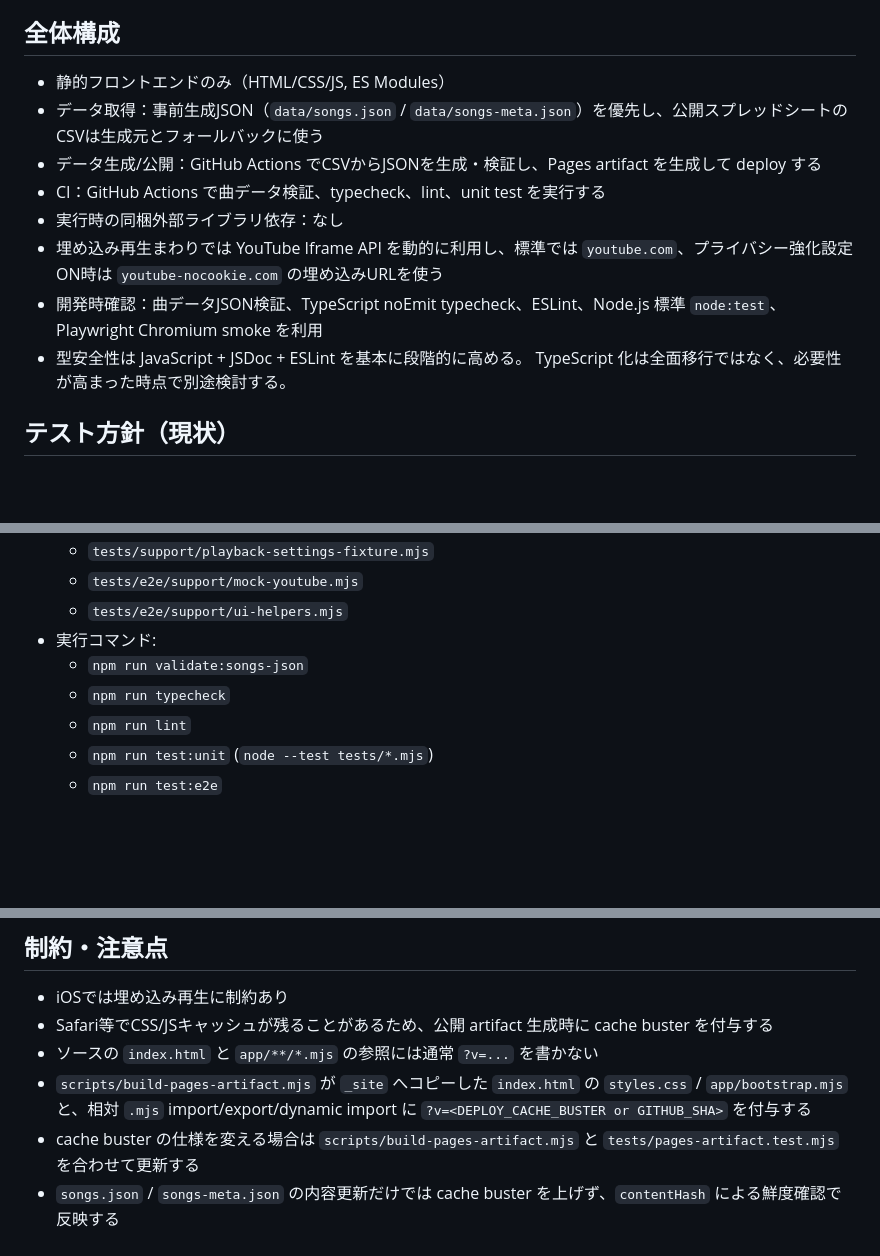
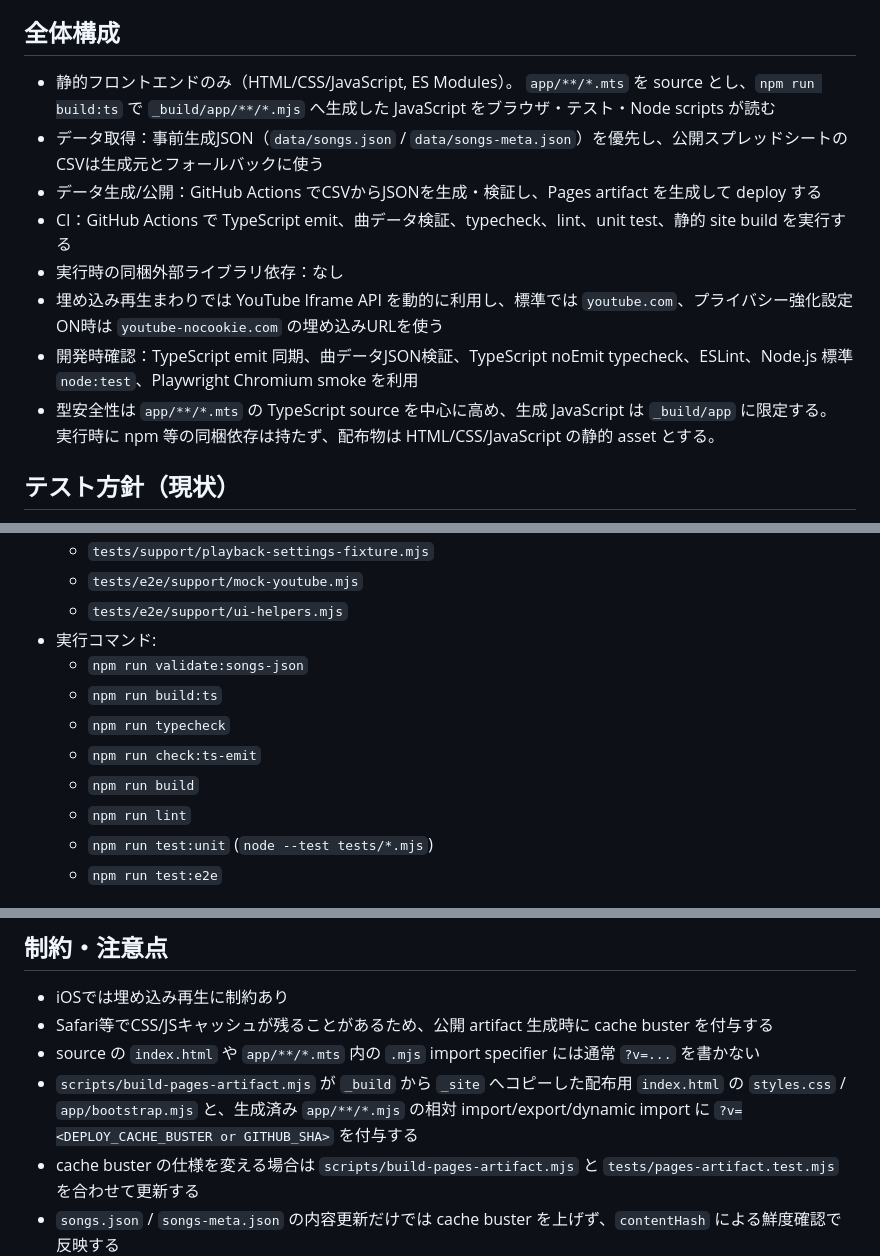
Before and after one commit to an-oa/devel-knksongs, a Markdown page: DESIGN.md, 3 parts joined by grey strips. Drawn GitHub-style; blank space fills up the shorter version.

Commit message:
docs: update TypeScript migration guidance
- AGENTS.md に commit message file の使い方を追記し、
  git commit -F で本文の空行を保つ手順を明確にした。
- DESIGN.md と WORKFLOW.md を TypeScript emit と _build/_site の流れに合わせ、
  source と生成物の責務を更新した。

```diff
--- a/DESIGN.md
+++ b/DESIGN.md
@@ -8,15 +8,16 @@
 - PC/スマホの両方から利用するユーザー
 
 ## 全体構成
-- 静的フロントエンドのみ（HTML/CSS/JS, ES Modules）
+- 静的フロントエンドのみ（HTML/CSS/JavaScript, ES Modules）。
+  `app/**/*.mts` を source とし、`npm run build:ts` で `_build/app/**/*.mjs` へ生成した JavaScript をブラウザ・テスト・Node scripts が読む
 - データ取得：事前生成JSON（`data/songs.json` / `data/songs-meta.json`）を優先し、公開スプレッドシートのCSVは生成元とフォールバックに使う
 - データ生成/公開：GitHub Actions でCSVからJSONを生成・検証し、Pages artifact を生成して deploy する
-- CI：GitHub Actions で曲データ検証、typecheck、lint、unit test を実行する
+- CI：GitHub Actions で TypeScript emit、曲データ検証、typecheck、lint、unit test、静的 site build を実行する
 - 実行時の同梱外部ライブラリ依存：なし
 - 埋め込み再生まわりでは YouTube Iframe API を動的に利用し、標準では `youtube.com`、プライバシー強化設定ON時は `youtube-nocookie.com` の埋め込みURLを使う
-- 開発時確認：曲データJSON検証、TypeScript noEmit typecheck、ESLint、Node.js 標準 `node:test`、Playwright Chromium smoke を利用
-- 型安全性は JavaScript + JSDoc + ESLint を基本に段階的に高める。
-  TypeScript 化は全面移行ではなく、必要性が高まった時点で別途検討する。
+- 開発時確認：TypeScript emit 同期、曲データJSON検証、TypeScript noEmit typecheck、ESLint、Node.js 標準 `node:test`、Playwright Chromium smoke を利用
+- 型安全性は `app/**/*.mts` の TypeScript source を中心に高め、生成 JavaScript は `_build/app` に限定する。
+  実行時に npm 等の同梱依存は持たず、配布物は HTML/CSS/JavaScript の静的 asset とする。
 
 ## テスト方針（現状）
 - 対象: 検索ロジック、日付フィルタ、ブックマーク検索、描画/再生/保存/サイドバーまわりの回帰
@@ -73,7 +74,10 @@
   - `tests/e2e/support/ui-helpers.mjs`
 - 実行コマンド:
   - `npm run validate:songs-json`
+  - `npm run build:ts`
   - `npm run typecheck`
+  - `npm run check:ts-emit`
+  - `npm run build`
   - `npm run lint`
   - `npm run test:unit` (`node --test tests/*.mjs`)
   - `npm run test:e2e`
@@ -321,8 +325,10 @@ IndexedDB保存：
 ## 制約・注意点
 - iOSでは埋め込み再生に制約あり
 - Safari等でCSS/JSキャッシュが残ることがあるため、公開 artifact 生成時に cache buster を付与する
-- ソースの `index.html` と `app/**/*.mjs` の参照には通常 `?v=...` を書かない
-- `scripts/build-pages-artifact.mjs` が `_site` へコピーした `index.html` の `styles.css` / `app/bootstrap.mjs` と、相対 `.mjs` import/export/dynamic import に `?v=<DEPLOY_CACHE_BUSTER or GITHUB_SHA>` を付与する
+- source の `index.html` や `app/**/*.mts` 内の `.mjs` import specifier には通常 `?v=...` を書かない
+- `scripts/build-pages-artifact.mjs` が `_build` から `_site` へコピーした配布用 `index.html` の
+  `styles.css` / `app/bootstrap.mjs` と、生成済み `app/**/*.mjs` の相対 import/export/dynamic import に
+  `?v=<DEPLOY_CACHE_BUSTER or GITHUB_SHA>` を付与する
 - cache buster の仕様を変える場合は `scripts/build-pages-artifact.mjs` と `tests/pages-artifact.test.mjs` を合わせて更新する
 - `songs.json` / `songs-meta.json` の内容更新だけでは cache buster を上げず、`contentHash` による鮮度確認で反映する
 - 日付入力はセレクト方式（ブラウザ互換性優先）
```
Also changed, not shown: AGENTS.md (+4 -0 lines), WORKFLOW.md (+7 -2 lines).
